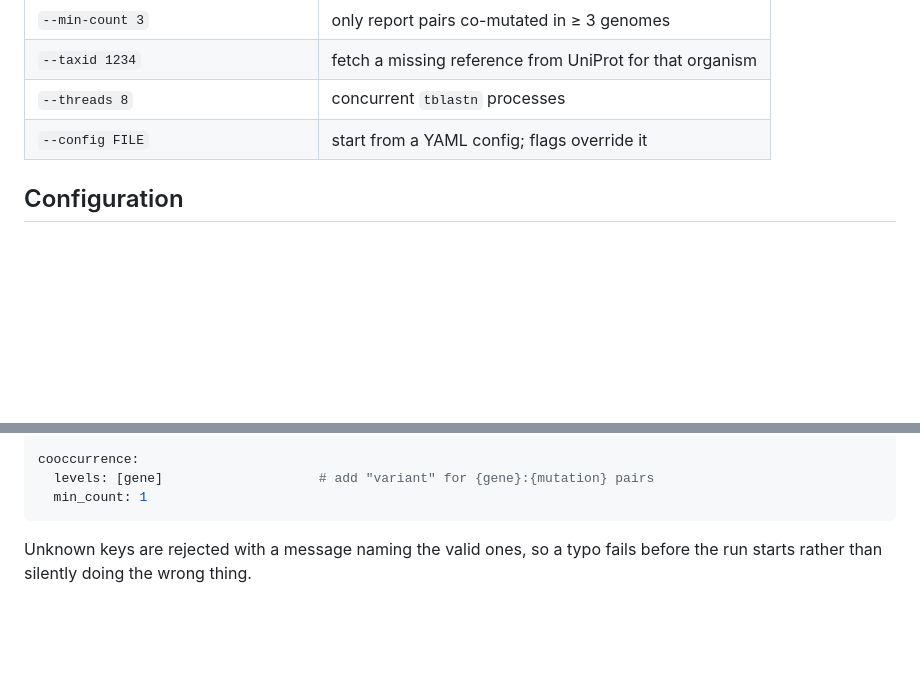
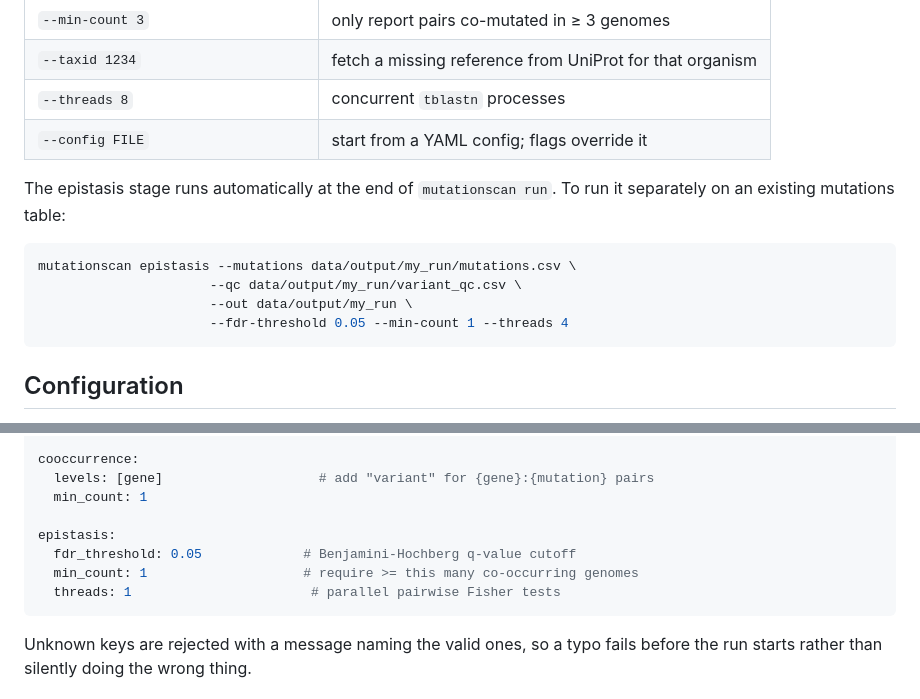
Before and after one commit to vihaankulkarni29/MutationScan, a Markdown page: README.md, 2 parts joined by grey strips. Drawn GitHub-style; blank space fills up the shorter version.

````diff
--- a/README.md
+++ b/README.md
@@ -91,6 +102,16 @@ mutationscan config-check --config config/config.yaml
 | `--threads 8` | concurrent `tblastn` processes |
 | `--config FILE` | start from a YAML config; flags override it |
 
+The epistasis stage runs automatically at the end of `mutationscan run`. To
+run it separately on an existing mutations table:
+
+```bash
+mutationscan epistasis --mutations data/output/my_run/mutations.csv \
+                      --qc data/output/my_run/variant_qc.csv \
+                      --out data/output/my_run \
+                      --fdr-threshold 0.05 --min-count 1 --threads 4
+```
+
 ## Configuration
 
 Everything above can live in [config/config.yaml](config/config.yaml) instead.
@@ -115,6 +136,11 @@ threads: 4
 cooccurrence:
   levels: [gene]                    # add "variant" for {gene}:{mutation} pairs
   min_count: 1
+
+epistasis:
+  fdr_threshold: 0.05             # Benjamini-Hochberg q-value cutoff
+  min_count: 1                    # require >= this many co-occurring genomes
+  threads: 1                       # parallel pairwise Fisher tests
 ```
 
 Unknown keys are rejected with a message naming the valid ones, so a typo fails
````
Also changed, not shown: other parts of README.md (+38 -9 lines).
